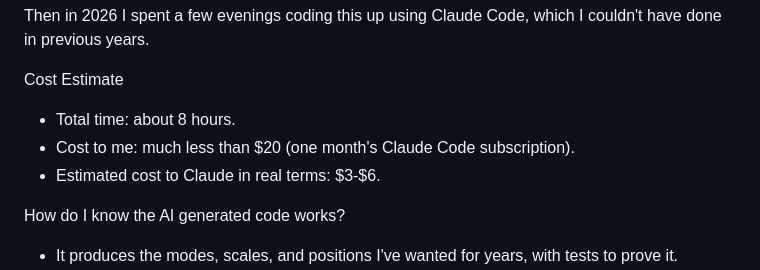
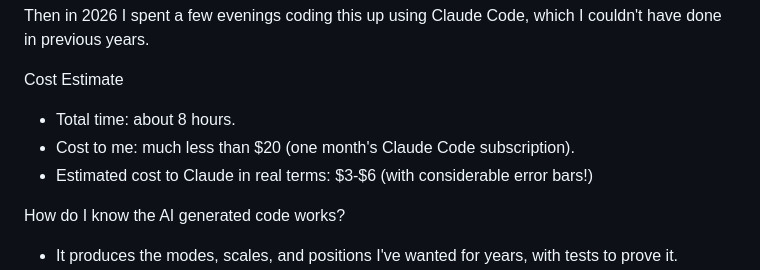
Before and after one commit to dwiddows/slideguide, a Markdown page: README.md, the part around one of its changes. Drawn GitHub-style.

Commit message:
Update cost estimates and project significance
Clarified estimated cost to Claude and emphasized the project's uniqueness.

```diff
--- a/README.md
+++ b/README.md
@@ -101,7 +101,7 @@ Then in 2026 I spent a few evenings coding this up using Claude Code, which I co
 Cost Estimate
 * Total time: about 8 hours.
 * Cost to me: much less than $20 (one month's Claude Code subscription).
-* Estimated cost to Claude in real terms: $3-$6.
+* Estimated cost to Claude in real terms: $3-$6 (with considerable error bars!)
 
 How do I know the AI generated code works?
 * It produces the modes, scales, and positions I've wanted for years, with tests to prove it.
```
Also changed, not shown: other parts of README.md (+1 -1 lines).
